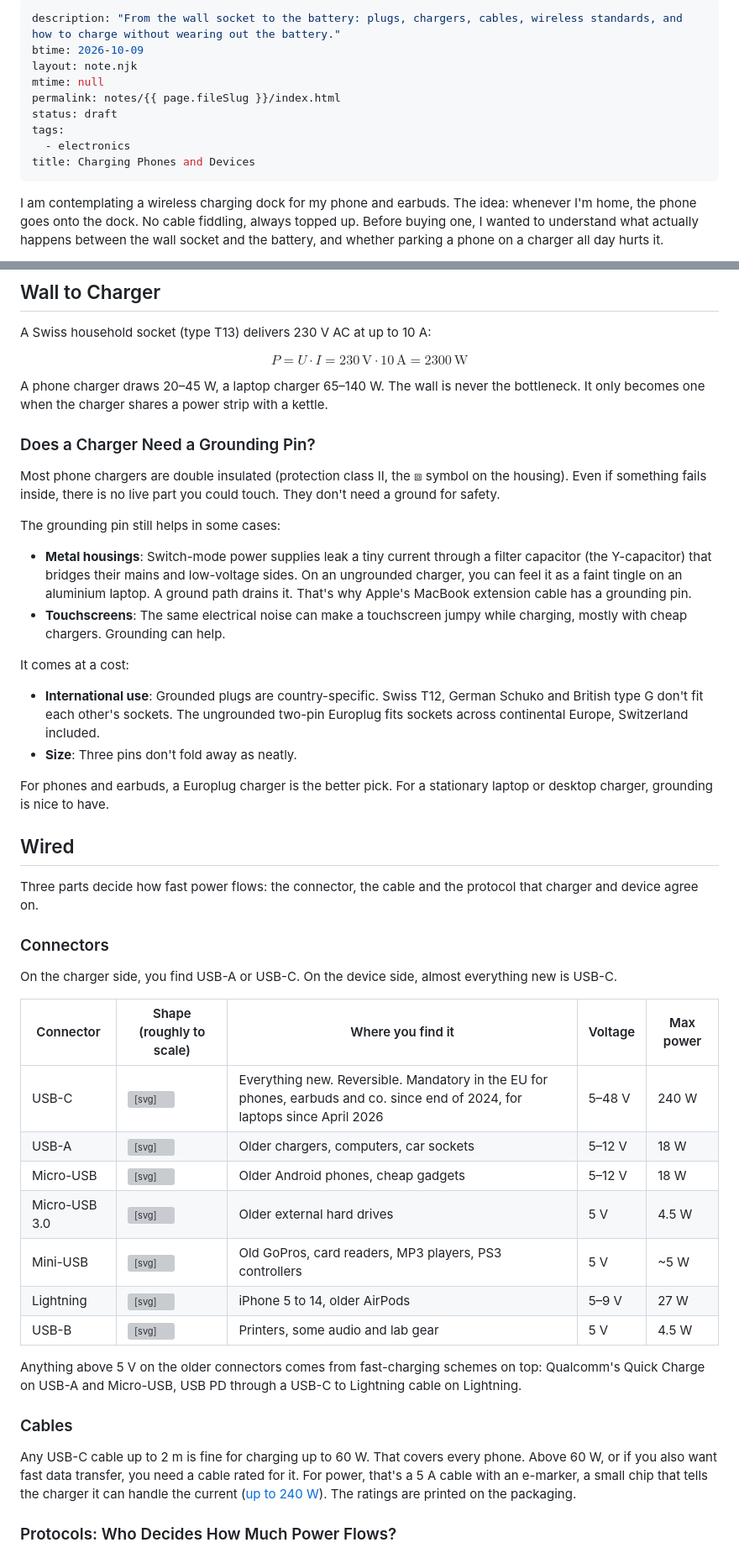
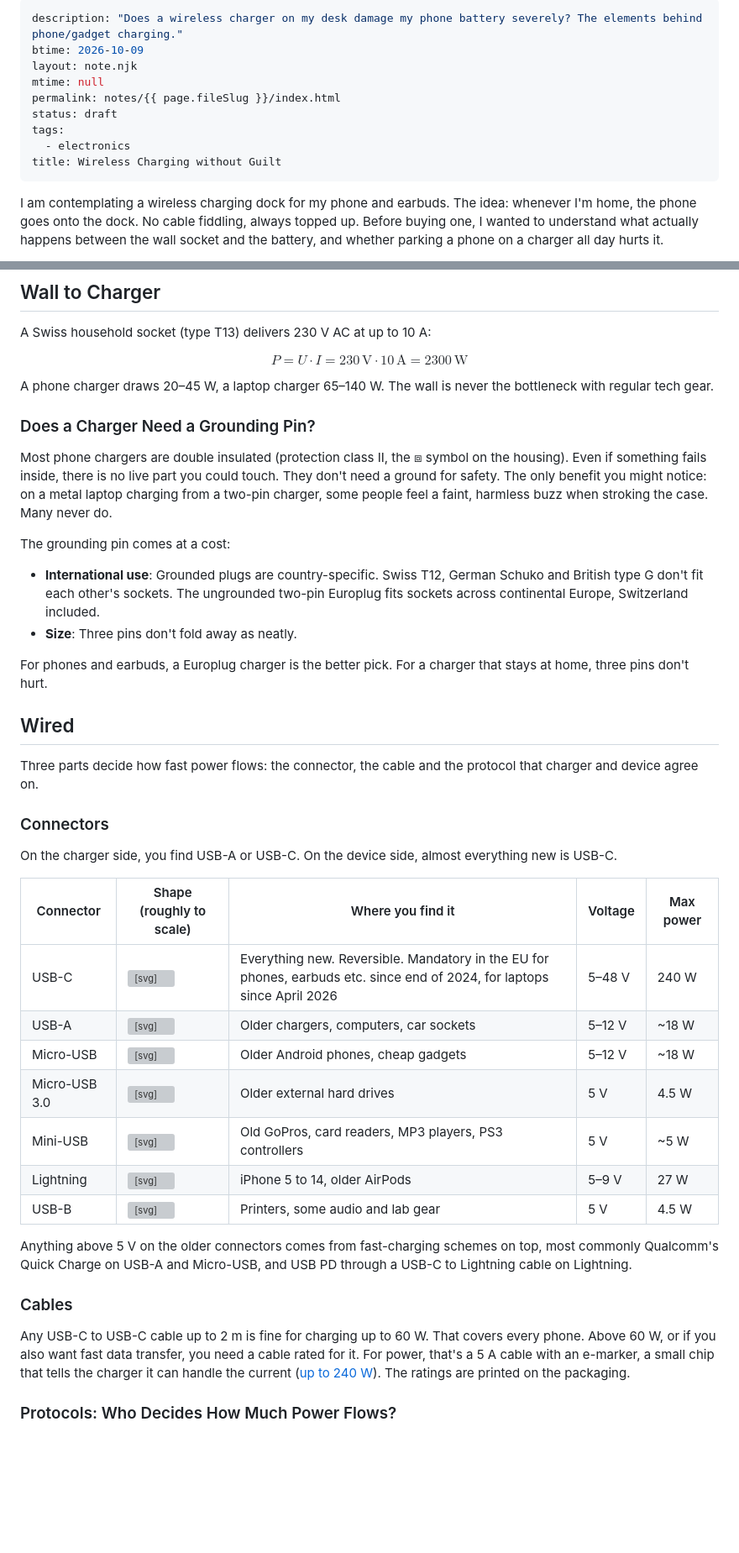
Before and after one commit to fabitosh/fabitosh.github.io, a Markdown page: notes/charging-devices.md, 2 parts joined by grey strips. Shown at 84% size. GitHub-like rendering; blank space fills up the shorter version; grey boxes are pictures that could not be loaded.

```diff
--- a/notes/charging-devices.md
+++ b/notes/charging-devices.md
@@ -1,5 +1,5 @@
 ---
-description: "From the wall socket to the battery: plugs, chargers, cables, wireless standards, and how to charge without wearing out the battery."
+description: "Does a wireless charger on my desk damage my phone battery severely? The elements behind phone/gadget charging."
 btime: 2026-10-09
 layout: note.njk
 mtime: null
@@ -7,7 +7,7 @@ permalink: notes/{{ page.fileSlug }}/index.html
 status: draft
 tags:
   - electronics
-title: Charging Phones and Devices
+title: Wireless Charging without Guilt
 ---
 
 I am contemplating a wireless charging dock for my phone and earbuds. The idea: whenever I'm home, the phone goes onto the dock. No cable fiddling, always topped up.
@@ -66,23 +66,18 @@ $$
 P = U \cdot I = 230\,\text{V} \cdot 10\,\text{A} = 2300\,\text{W}
 $$
 
-A phone charger draws 20–45 W, a laptop charger 65–140 W. The wall is never the bottleneck. It only becomes one when the charger shares a power strip with a kettle.
+A phone charger draws 20–45 W, a laptop charger 65–140 W. The wall is never the bottleneck with regular tech gear.
 
 ### Does a Charger Need a Grounding Pin?
 
-Most phone chargers are double insulated (protection class II, the ⧈ symbol on the housing). Even if something fails inside, there is no live part you could touch. They don't need a ground for safety.
+Most phone chargers are double insulated (protection class II, the ⧈ symbol on the housing). Even if something fails inside, there is no live part you could touch. They don't need a ground for safety. The only benefit you might notice: on a metal laptop charging from a two-pin charger, some people feel a faint, harmless buzz when stroking the case. Many never do.
 
-The grounding pin still helps in some cases:
-
-- **Metal housings**: Switch-mode power supplies leak a tiny current through a filter capacitor (the Y-capacitor) that bridges their mains and low-voltage sides. On an ungrounded charger, you can feel it as a faint tingle on an aluminium laptop. A ground path drains it. That's why Apple's MacBook extension cable has a grounding pin.
-- **Touchscreens**: The same electrical noise can make a touchscreen jumpy while charging, mostly with cheap chargers. Grounding can help.
-
-It comes at a cost:
+The grounding pin comes at a cost:
 
 - **International use**: Grounded plugs are country-specific. Swiss T12, German Schuko and British type G don't fit each other's sockets. The ungrounded two-pin Europlug fits sockets across continental Europe, Switzerland included.
 - **Size**: Three pins don't fold away as neatly.
 
-For phones and earbuds, a Europlug charger is the better pick. For a stationary laptop or desktop charger, grounding is nice to have.
+For phones and earbuds, a Europlug charger is the better pick. For a charger that stays at home, three pins don't hurt.
 
 ## Wired
 
@@ -94,19 +89,19 @@ On the charger side, you find USB-A or USB-C. On the device side, almost everyth
 
 | Connector | Shape (roughly to scale) | Where you find it | Voltage | Max power |
 |---|---|---|---|---|
-| USB-C | <svg width="48" height="30" viewBox="0 0 40 25" role="img" aria-label="USB-C outline"><rect x="7.6" y="8.9" width="24.8" height="7.2" rx="3.6" fill="none" stroke="currentColor" stroke-width="1.2"/><rect x="11" y="11.6" width="18" height="1.8" rx="0.9" fill="currentColor" opacity="0.35"/></svg> | Everything new. Reversible. Mandatory in the EU for phones, earbuds and co. since end of 2024, for laptops since April 2026 | 5–48 V | 240 W |
-| USB-A | <svg width="48" height="30" viewBox="0 0 40 25" role="img" aria-label="USB-A outline"><rect x="2" y="5.75" width="36" height="13.5" rx="0.6" fill="none" stroke="currentColor" stroke-width="1.2"/><rect x="4.5" y="8" width="31" height="4.5" fill="currentColor" opacity="0.35"/></svg> | Older chargers, computers, car sockets | 5–12 V | 18 W |
-| Micro-USB | <svg width="48" height="30" viewBox="0 0 40 25" role="img" aria-label="Micro-USB outline"><path d="M9.7 9.8 H30.3 V12.6 L27.6 15.2 H12.4 L9.7 12.6 Z" fill="none" stroke="currentColor" stroke-width="1.2"/></svg> | Older Android phones, cheap gadgets | 5–12 V | 18 W |
+| USB-C | <svg width="48" height="30" viewBox="0 0 40 25" role="img" aria-label="USB-C outline"><rect x="7.6" y="8.9" width="24.8" height="7.2" rx="3.6" fill="none" stroke="currentColor" stroke-width="1.2"/><rect x="11" y="11.6" width="18" height="1.8" rx="0.9" fill="currentColor" opacity="0.35"/></svg> | Everything new. Reversible. Mandatory in the EU for phones, earbuds etc. since end of 2024, for laptops since April 2026 | 5–48 V | 240 W |
+| USB-A | <svg width="48" height="30" viewBox="0 0 40 25" role="img" aria-label="USB-A outline"><rect x="2" y="5.75" width="36" height="13.5" rx="0.6" fill="none" stroke="currentColor" stroke-width="1.2"/><rect x="4.5" y="8" width="31" height="4.5" fill="currentColor" opacity="0.35"/></svg> | Older chargers, computers, car sockets | 5–12 V | ~18 W |
+| Micro-USB | <svg width="48" height="30" viewBox="0 0 40 25" role="img" aria-label="Micro-USB outline"><path d="M9.7 9.8 H30.3 V12.6 L27.6 15.2 H12.4 L9.7 12.6 Z" fill="none" stroke="currentColor" stroke-width="1.2"/></svg> | Older Android phones, cheap gadgets | 5–12 V | ~18 W |
 | Micro-USB 3.0 | <svg width="48" height="30" viewBox="0 0 40 25" role="img" aria-label="Micro-USB 3.0 outline"><path d="M1.6 9.8 H22.2 V12.6 L19.5 15.2 H4.3 L1.6 12.6 Z" fill="none" stroke="currentColor" stroke-width="1.2"/><path d="M23.4 9.8 H38.4 V12.6 L35.7 15.2 H23.4 Z" fill="none" stroke="currentColor" stroke-width="1.2"/></svg> | Older external hard drives | 5 V | 4.5 W |
 | Mini-USB | <svg width="48" height="30" viewBox="0 0 40 25" role="img" aria-label="Mini-USB outline"><path d="M9.8 8 H30.2 V11.5 L27.5 17 H12.5 L9.8 11.5 Z" fill="none" stroke="currentColor" stroke-width="1.2"/></svg> | Old GoPros, card readers, MP3 players, PS3 controllers | 5 V | ~5 W |
 | Lightning | <svg width="48" height="30" viewBox="0 0 40 25" role="img" aria-label="Lightning outline"><rect x="8.45" y="10.25" width="23.1" height="4.5" rx="2.25" fill="none" stroke="currentColor" stroke-width="1.2"/></svg> | iPhone 5 to 14, older AirPods | 5–9 V | 27 W |
 | USB-B | <svg width="48" height="30" viewBox="0 0 40 25" role="img" aria-label="USB-B outline"><path d="M7.3 24.15 V5.5 L12 0.85 H28 L32.7 5.5 V24.15 Z" fill="none" stroke="currentColor" stroke-width="1.2"/></svg> | Printers, some audio and lab gear | 5 V | 4.5 W |
 
-Anything above 5 V on the older connectors comes from fast-charging schemes on top: Qualcomm's Quick Charge on USB-A and Micro-USB, USB PD through a USB-C to Lightning cable on Lightning.
+Anything above 5 V on the older connectors comes from fast-charging schemes on top, most commonly Qualcomm's Quick Charge on USB-A and Micro-USB, and USB PD through a USB-C to Lightning cable on Lightning.
 
 ### Cables
 
-Any USB-C cable up to 2 m is fine for charging up to 60 W. That covers every phone. Above 60 W, or if you also want fast data transfer, you need a cable rated for it. For power, that's a 5 A cable with an e-marker, a small chip that tells the charger it can handle the current ([up to 240 W](https://plugable.com/blogs/news/what-is-240w-usb-extended-power-range-epr)). The ratings are printed on the packaging.
+Any USB-C to USB-C cable up to 2 m is fine for charging up to 60 W. That covers every phone. Above 60 W, or if you also want fast data transfer, you need a cable rated for it. For power, that's a 5 A cable with an e-marker, a small chip that tells the charger it can handle the current ([up to 240 W](https://plugable.com/blogs/news/what-is-240w-usb-extended-power-range-epr)). The ratings are printed on the packaging.
 
 ### Protocols: Who Decides How Much Power Flows?
 
```
Also changed, not shown: other parts of notes/charging-devices.md (+22 -19 lines).
